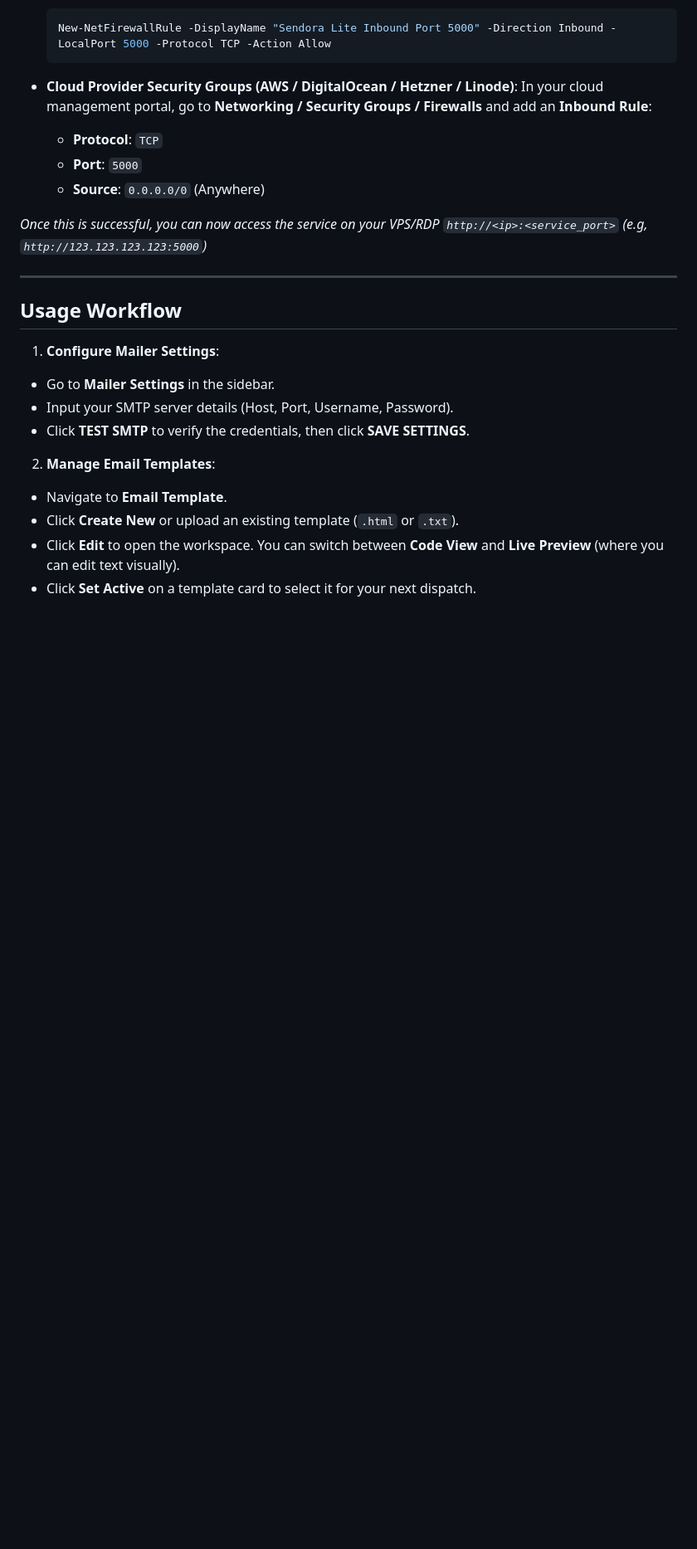
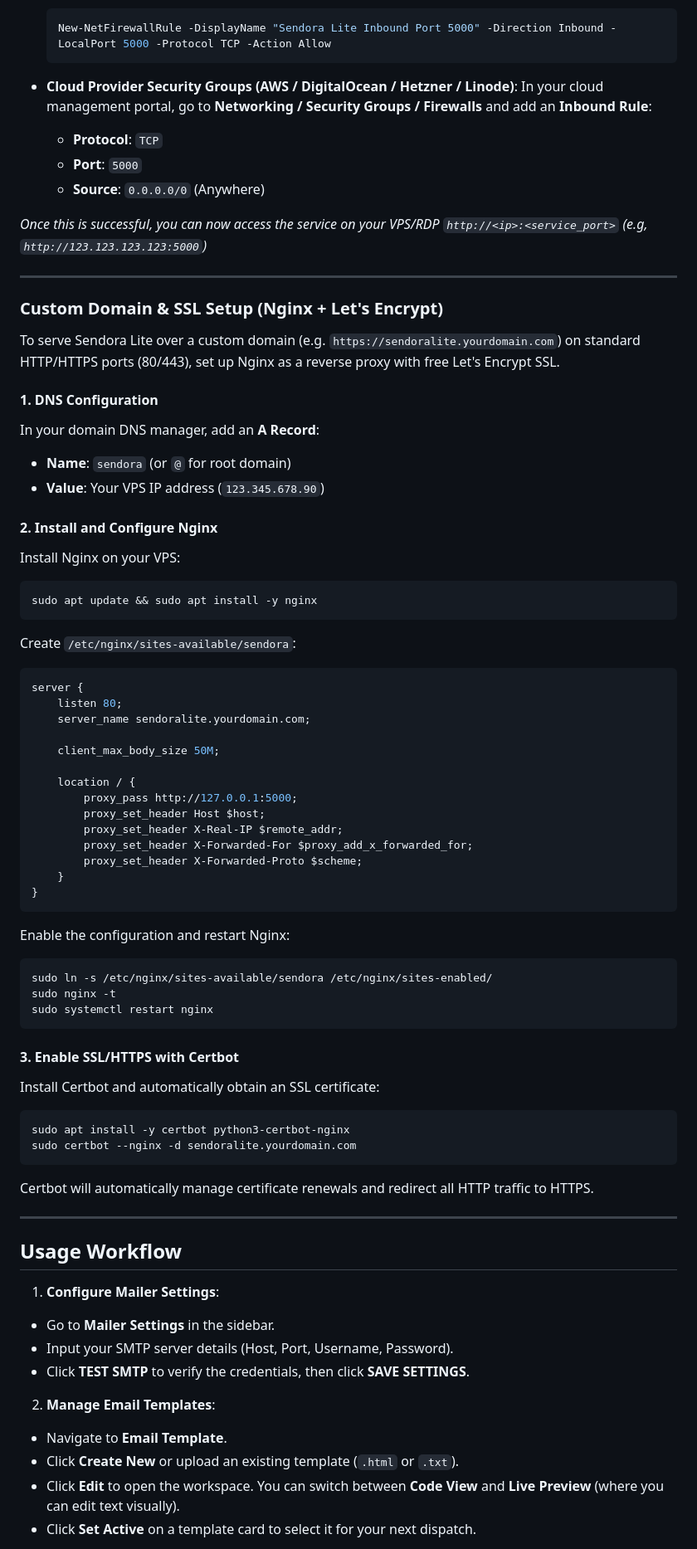
Before and after one commit to SteveSplash934/AdvMailer, a Markdown page: README.md, the part around the change. Shown at 83% size. Rendered like a GitHub page; blank space fills up the shorter version.

Commit message:
docs: Custom Domain & SSL Setup Instructions

````diff
--- a/README.md
+++ b/README.md
@@ -167,6 +167,57 @@ If you are hosting Sendora Lite on a VPS, cloud provider, or Windows Server, ens
 
 ---
 
+### Custom Domain & SSL Setup (Nginx + Let's Encrypt)
+
+To serve Sendora Lite over a custom domain (e.g. `https://sendoralite.yourdomain.com`) on standard HTTP/HTTPS ports (80/443), set up Nginx as a reverse proxy with free Let's Encrypt SSL.
+
+#### 1. DNS Configuration
+In your domain DNS manager, add an **A Record**:
+* **Name**: `sendora` (or `@` for root domain)
+* **Value**: Your VPS IP address (`123.345.678.90`)
+
+#### 2. Install and Configure Nginx
+Install Nginx on your VPS:
+```bash
+sudo apt update && sudo apt install -y nginx
+```
+
+Create `/etc/nginx/sites-available/sendora`:
+```nginx
+server {
+    listen 80;
+    server_name sendoralite.yourdomain.com;
+
+    client_max_body_size 50M;
+
+    location / {
+        proxy_pass http://127.0.0.1:5000;
+        proxy_set_header Host $host;
+        proxy_set_header X-Real-IP $remote_addr;
+        proxy_set_header X-Forwarded-For $proxy_add_x_forwarded_for;
+        proxy_set_header X-Forwarded-Proto $scheme;
+    }
+}
+```
+
+Enable the configuration and restart Nginx:
+```bash
+sudo ln -s /etc/nginx/sites-available/sendora /etc/nginx/sites-enabled/
+sudo nginx -t
+sudo systemctl restart nginx
+```
+
+#### 3. Enable SSL/HTTPS with Certbot
+Install Certbot and automatically obtain an SSL certificate:
+```bash
+sudo apt install -y certbot python3-certbot-nginx
+sudo certbot --nginx -d sendoralite.yourdomain.com
+```
+
+Certbot will automatically manage certificate renewals and redirect all HTTP traffic to HTTPS.
+
+---
+
 ## Usage Workflow
 
 1. **Configure Mailer Settings**:
````
